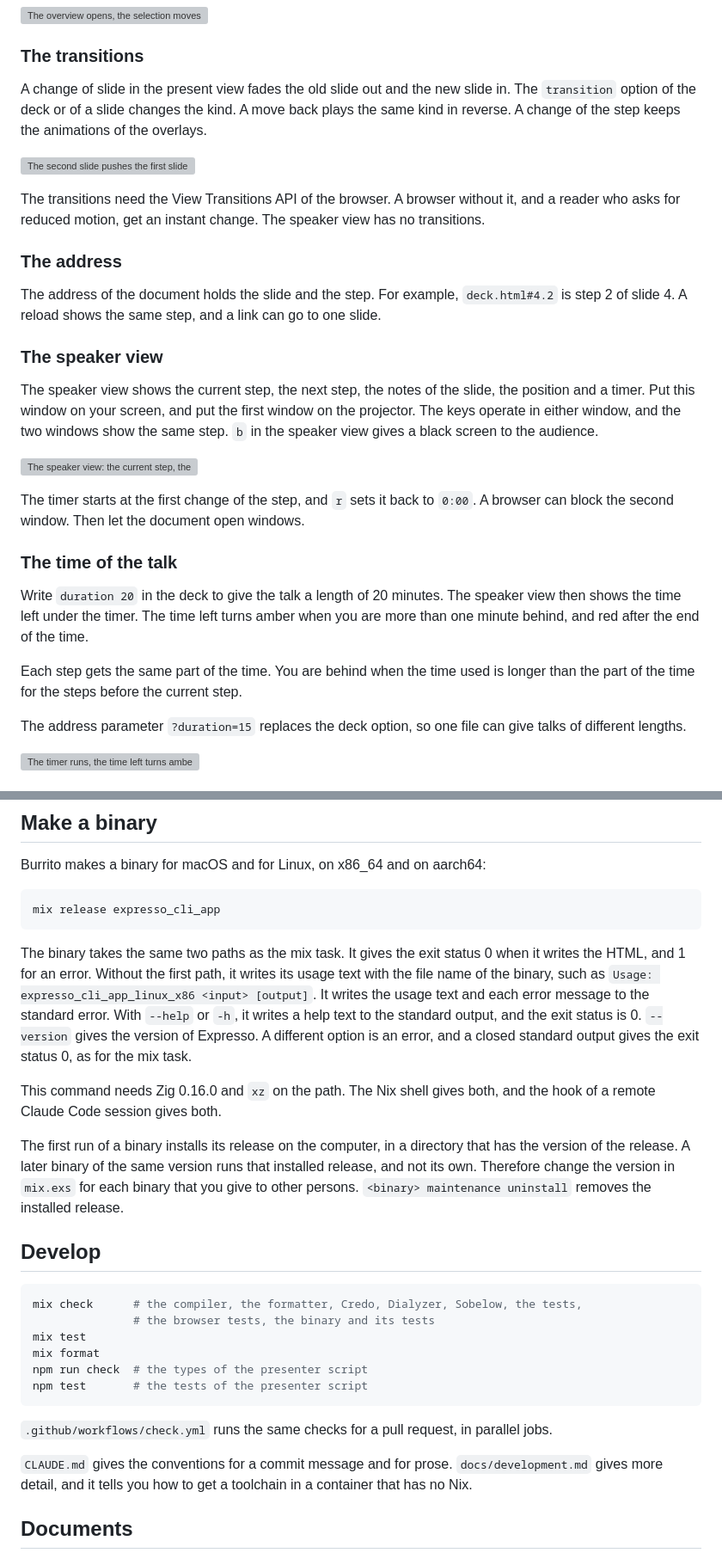
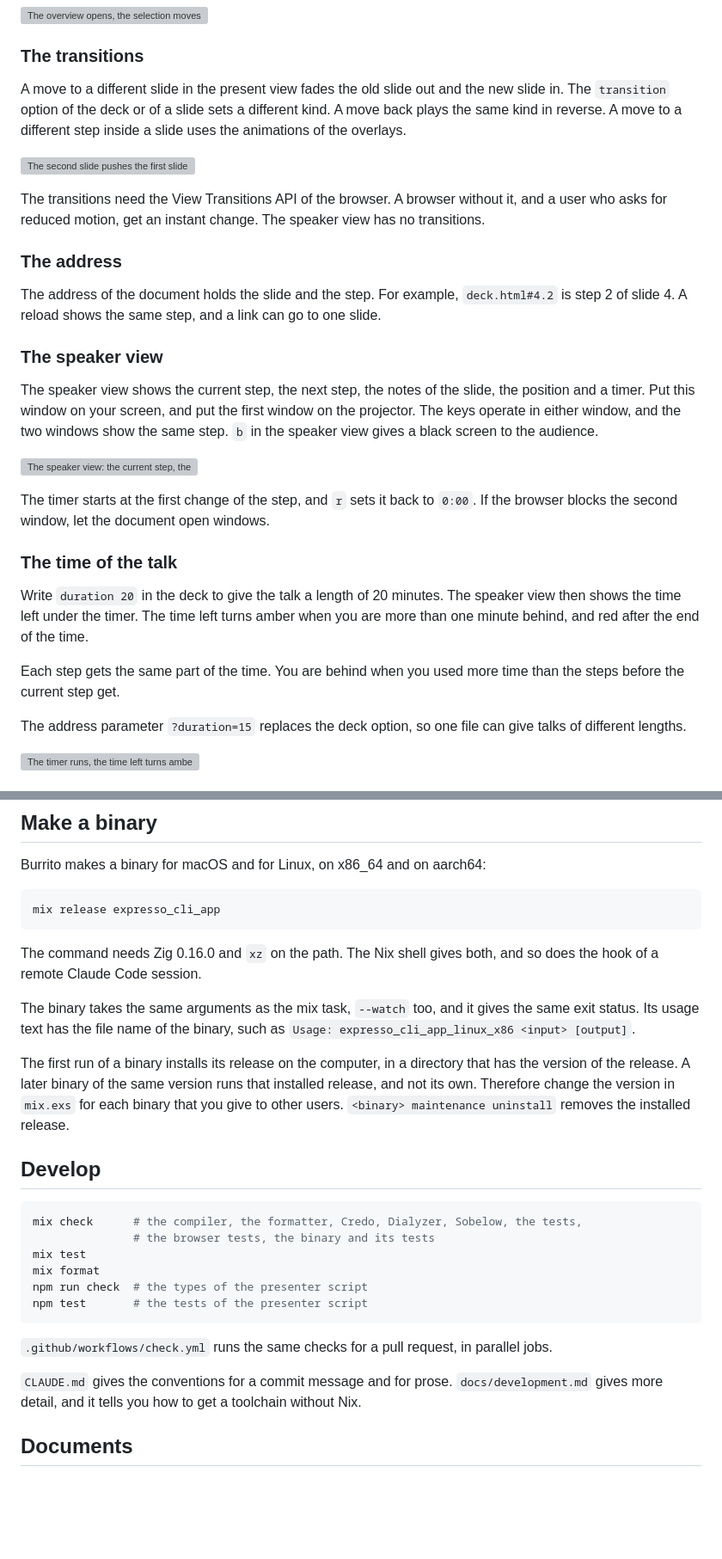
Before and after one commit to rellen/expresso, a Markdown page: README.md, 2 parts joined by grey strips. Shown at 86% size. GitHub-like rendering; blank space fills up the shorter version; grey boxes are pictures that could not be loaded.

````diff
--- a/README.md
+++ b/README.md
@@ -201,14 +204,15 @@ change. In the speaker view, only the speaker window shows the overview.
 
 ### The transitions
 
-A change of slide in the present view fades the old slide out and the new slide in. The
-`transition` option of the deck or of a slide changes the kind. A move back plays the same
-kind in reverse. A change of the step keeps the animations of the overlays.
+A move to a different slide in the present view fades the old slide out and the new slide
+in. The `transition` option of the deck or of a slide sets a different kind. A move back
+plays the same kind in reverse. A move to a different step inside a slide uses the
+animations of the overlays.
 
 ![The second slide pushes the first slide out to the left, and a move back brings it in](https://raw.githubusercontent.com/rellen/expresso/media/transition-slide.gif)
 
 The transitions need the View Transitions API of the browser. A browser without it, and a
-reader who asks for reduced motion, get an instant change. The speaker view has no
+user who asks for reduced motion, get an instant change. The speaker view has no
 transitions.
 
 ### The address
@@ -225,8 +229,8 @@ in the speaker view gives a black screen to the audience.
 
 ![The speaker view: the current step, the next step, the notes, the position, the timer and the time left](https://raw.githubusercontent.com/rellen/expresso/media/present-speaker.png)
 
-The timer starts at the first change of the step, and `r` sets it back to `0:00`. A
-browser can block the second window. Then let the document open windows.
+The timer starts at the first change of the step, and `r` sets it back to `0:00`. If the
+browser blocks the second window, let the document open windows.
 
 ### The time of the talk
 
@@ -234,8 +238,8 @@ Write `duration 20` in the deck to give the talk a length of 20 minutes. The spe
 then shows the time left under the timer. The time left turns amber when you are more than
 one minute behind, and red after the end of the time.
 
-Each step gets the same part of the time. You are behind when the time used is longer than
-the part of the time for the steps before the current step.
+Each step gets the same part of the time. You are behind when you used more time than the
+steps before the current step get.
 
 The address parameter `?duration=15` replaces the deck option, so one file can give talks
 of different lengths.
@@ -317,21 +321,17 @@ Burrito makes a binary for macOS and for Linux, on x86_64 and on aarch64:
 mix release expresso_cli_app
 ```
 
-The binary takes the same two paths as the mix task. It gives the exit status 0 when it
-writes the HTML, and 1 for an error. Without the first path, it writes its usage text with
-the file name of the binary, such as `Usage: expresso_cli_app_linux_x86 <input> [output]`.
-It writes the usage text and each error message to the standard error. With `--help` or
-`-h`, it writes a help text to the standard output, and the exit status is 0. `--version`
-gives the version of Expresso. A different option is an error, and a closed standard output
-gives the exit status 0, as for the mix task.
+The command needs Zig 0.16.0 and `xz` on the path. The Nix shell gives both, and so does
+the hook of a remote Claude Code session.
 
-This command needs Zig 0.16.0 and `xz` on the path. The Nix shell gives both, and the hook
-of a remote Claude Code session gives both.
+The binary takes the same arguments as the mix task, `--watch` too, and it gives the same
+exit status. Its usage text has the file name of the binary, such as
+`Usage: expresso_cli_app_linux_x86 <input> [output]`.
 
 The first run of a binary installs its release on the computer, in a directory that has
 the version of the release. A later binary of the same version runs that installed release,
 and not its own. Therefore change the version in `mix.exs` for each binary that you give
-to other persons. `<binary> maintenance uninstall` removes the installed release.
+to other users. `<binary> maintenance uninstall` removes the installed release.
 
 ## Develop
 
@@ -347,8 +347,8 @@ npm test       # the tests of the presenter script
 `.github/workflows/check.yml` runs the same checks for a pull request, in parallel jobs.
 
 `CLAUDE.md` gives the conventions for a commit message and for prose.
-`docs/development.md` gives more detail, and it tells you how to get a toolchain in a
-container that has no Nix.
+`docs/development.md` gives more detail, and it tells you how to get a toolchain without
+Nix.
 
 ## Documents
 
````
Also changed, not shown: other parts of README.md (+26 -23 lines), docs/development.md (+23 -23 lines).
